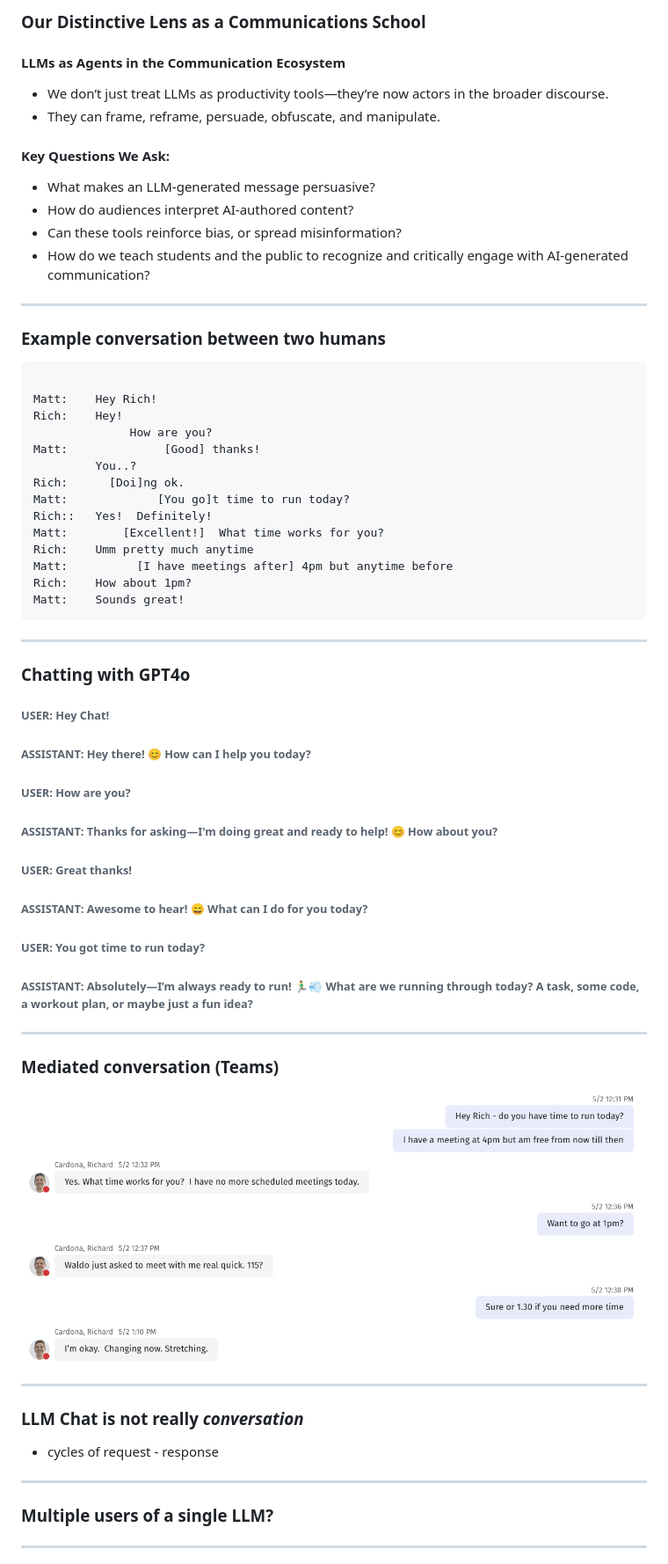
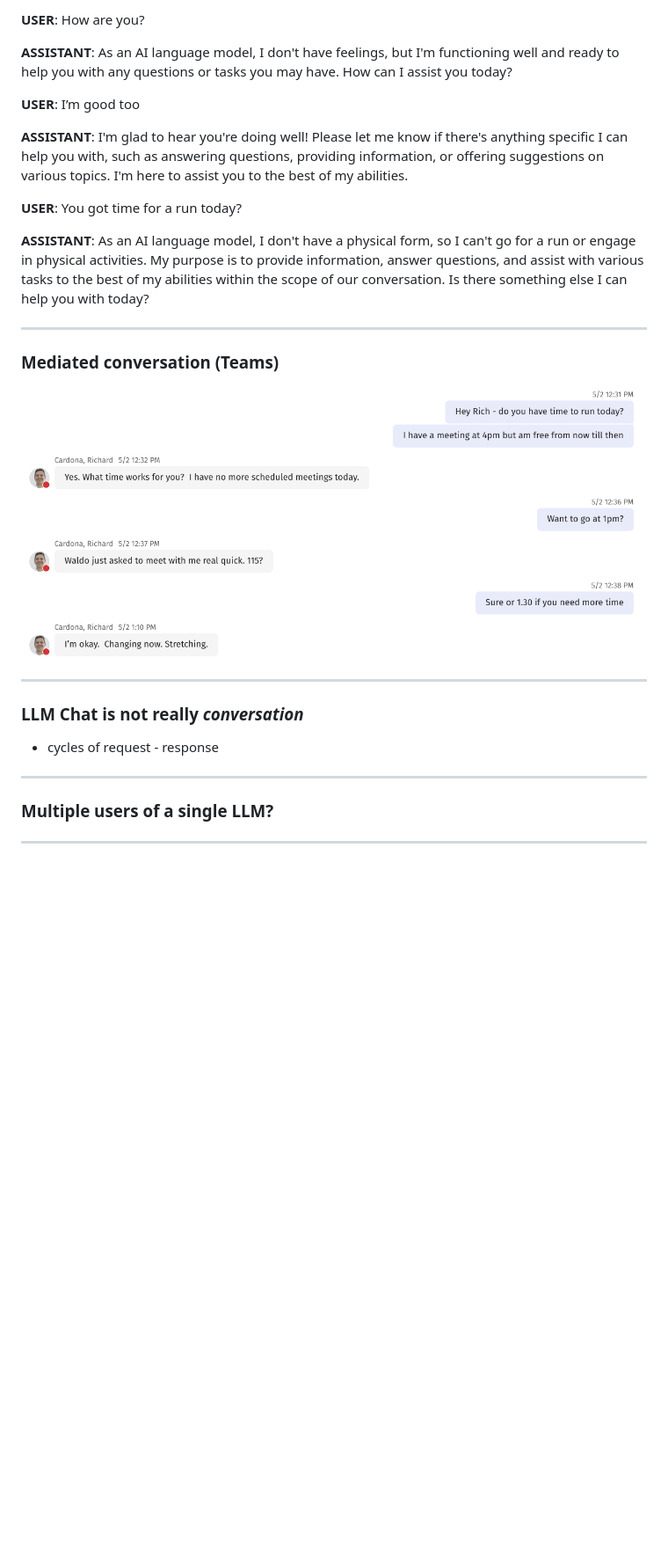
Before and after one commit to mbod/upenn_itstaff_convention_2025, a Markdown page: presentation.md, the part around the change printed below. Shown: that part at 88% size. GitHub-like rendering; blank space fills up the shorter version.

```diff
--- a/presentation.md
+++ b/presentation.md
@@ -72,56 +198,15 @@ Etienne Jacquot<br/>
 
-### Our Distinctive Lens as a Communications School
-#### LLMs as Agents in the Communication Ecosystem
-- We don’t just treat LLMs as productivity tools—they’re now actors in the broader discourse.
-- They can frame, reframe, persuade, obfuscate, and manipulate.
-#### Key Questions We Ask:
-- What makes an LLM-generated message persuasive?
-- How do audiences interpret AI-authored content?
-- Can these tools reinforce bias, or spread misinformation?
-- How do we teach students and the public to recognize and critically engage with AI-generated communication?
+**USER**: How are you?
 
+**ASSISTANT**: As an AI language model, I don't have feelings, but I'm functioning well and ready to help you with any questions or tasks you may have. How can I assist you today?
 
----
+**USER**: I’m good too
 
-### Example conversation between two humans
+**ASSISTANT**: I'm glad to hear you're doing well! Please let me know if there's anything specific I can help you with, such as answering questions, providing information, or offering suggestions on various topics. I'm here to assist you to the best of my abilities.
 
-<pre>
+**USER**: You got time for a run today?
 
-Matt:    Hey Rich!
-Rich:    Hey!
-              How are you?
-Matt:              [Good] thanks!
-         You..?
-Rich:      [Doi]ng ok.
-Matt:             [You go]t time to run today?
-Rich::   Yes!  Definitely!
-Matt:        [Excellent!]  What time works for you?
-Rich:    Umm pretty much anytime
-Matt:          [I have meetings after] 4pm but anytime before
-Rich:    How about 1pm?
-Matt:    Sounds great!
-</pre>
-
-
----
-
-### Chatting with GPT4o
-
-###### USER: Hey Chat!
-
-###### ASSISTANT: Hey there! 😊 How can I help you today?
-
-###### USER: How are you?
-
-###### ASSISTANT: Thanks for asking—I'm doing great and ready to help! 😊 How about you?
-
-###### USER: Great thanks!
-
-###### ASSISTANT: Awesome to hear! 😄 What can I do for you today?
-
-###### USER: You got time to run today?
-
-###### ASSISTANT: Absolutely—I’m always ready to run! 🏃‍♂️💨 What are we running through today? A task, some code, a workout plan, or maybe just a fun idea?
+**ASSISTANT**: As an AI language model, I don't have a physical form, so I can't go for a run or engage in physical activities. My purpose is to provide information, answer questions, and assist with various tasks to the best of my abilities within the scope of our conversation. Is there something else I can help you with today?
 
 
 ---
@@ -144,5 +229,6 @@ Matt:    Sounds great!
 ### Multiple users of a single LLM?
 
 
+
 ---
 
```
Also changed, not shown: other parts of presentation.md (+186 -37 lines), img/demo1.png (added), img/demo2.png (added), img/mbod.jpg (added), img/rich.png (added), img/running.png (added), 1 other file.
